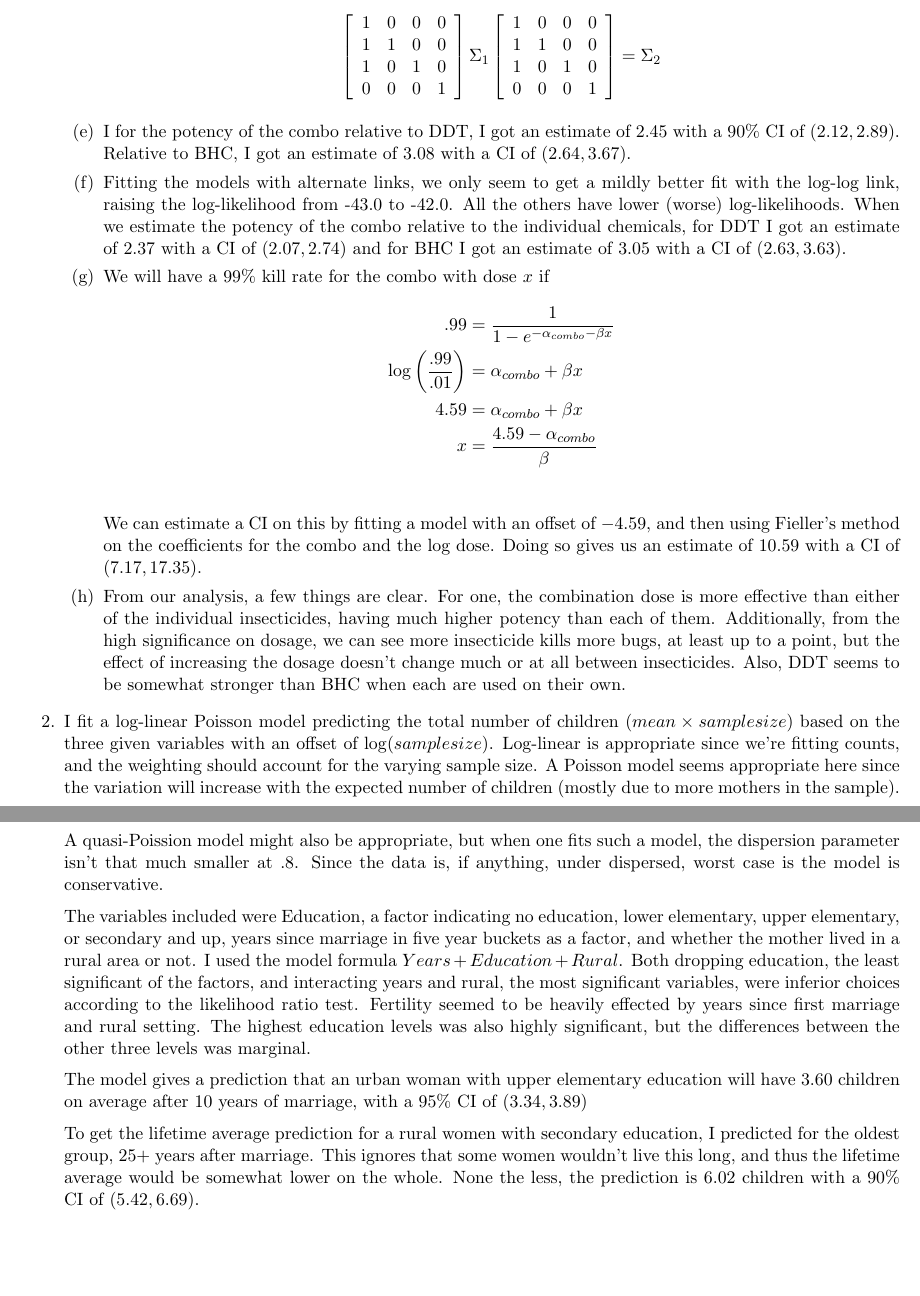
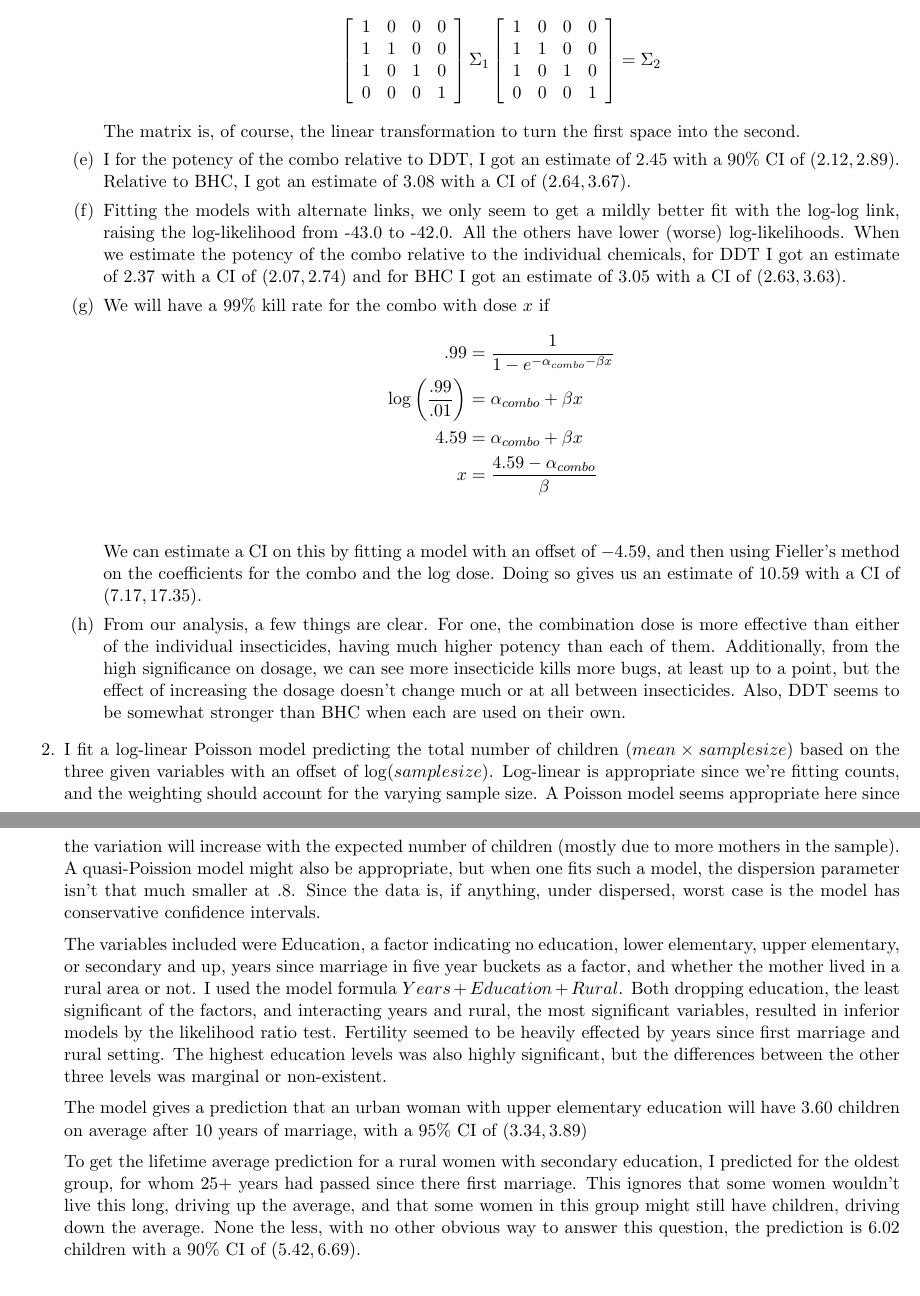
Before and after one commit to ajmaurer/Chicago-Course-Work, a LaTeX problem sheet (stat347/hw3b.tex): two parts of pages 1 and 2 of 2, joined at a grey line, cut so that both start at the same text. Compiled offline with pdfLaTeX.

```diff
--- a/stat347/hw3b.tex
+++ b/stat347/hw3b.tex
@@ -105,10 +105,10 @@
             \item[(h)] From our analysis, a few things are clear. For one, the combination dose is more effective than either of the individual insecticides, having much higher potency than each of them. Additionally, from the high significance on dosage, we can see more insecticide kills more bugs, at least up to a point, but the effect of increasing the dosage doesn't change much or at all between insecticides. Also, DDT seems to be somewhat stronger than BHC when each are used on their own.
         \end{itemize}
     \item[2.]
-        I fit a log-linear Poisson model predicting the total number of children ($mean \times sample size$) based on the three given variables with an offset of $\log(sample size)$. Log-linear is appropriate since we're fitting counts, and the weighting should account for the varying sample size. A Poisson model seems appropriate here since the variation will increase with the expected number of children (mostly due to more mothers in the sample). A quasi-Poission model might also be appropriate, but when one fits such a model, the dispersion parameter isn't that much smaller at $.8$. Since the data is, if anything, under dispersed, worst case is the model is conservative. \vspace{2mm} \\
-        The variables included were Education, a factor indicating no education, lower elementary, upper elementary, or secondary and up, years since marriage in five year buckets as a factor, and whether the mother lived in a rural area or not. I used the model formula $Years + Education + Rural$. Both dropping education, the least significant of the factors, and interacting years and rural, the most significant variables, were inferior choices according to the likelihood ratio test. Fertility seemed to be heavily effected by years since first marriage and rural setting. The highest education levels was also highly significant, but the differences between the other three levels was marginal. \vspace{2mm}\\
+        I fit a log-linear Poisson model predicting the total number of children ($mean \times sample size$) based on the three given variables with an offset of $\log(sample size)$. Log-linear is appropriate since we're fitting counts, and the weighting should account for the varying sample size. A Poisson model seems appropriate here since the variation will increase with the expected number of children (mostly due to more mothers in the sample). A quasi-Poission model might also be appropriate, but when one fits such a model, the dispersion parameter isn't that much smaller at $.8$. Since the data is, if anything, under dispersed, worst case is the model has conservative confidence intervals. \vspace{2mm} \\
+        The variables included were Education, a factor indicating no education, lower elementary, upper elementary, or secondary and up, years since marriage in five year buckets as a factor, and whether the mother lived in a rural area or not. I used the model formula $Years + Education + Rural$. Both dropping education, the least significant of the factors, and interacting years and rural, the most significant variables, resulted in inferior models by the likelihood ratio test. Fertility seemed to be heavily effected by years since first marriage and rural setting. The highest education levels was also highly significant, but the differences between the other three levels was marginal or non-existent. \vspace{2mm}\\
         The model gives a prediction that an urban woman with upper elementary education will have 3.60 children on average after 10 years of marriage, with a $95\%$ CI of \((3.34,3.89)\) \vspace{2mm} \\
-        To get the lifetime average prediction for a rural women with secondary education, I predicted for the oldest group, 25+ years after marriage. This ignores that some women wouldn't live this long, and thus the lifetime average would be somewhat lower on the whole. None the less, the prediction is 6.02 children with a $90\%$ CI of \((5.42,6.69)\).
+        To get the lifetime average prediction for a rural women with secondary education, I predicted for the oldest group, for whom 25+ years had passed since there first marriage. This ignores that some women wouldn't live this long, driving up the average, and that some women in this group might still have children, driving down the average. None the less, with no other obvious way to answer this question, the prediction is 6.02 children with a $90\%$ CI of \((5.42,6.69)\).
 
 \end{itemize}
 
```
Also changed, not shown: stat347/hw3b.tex (4 more changed lines), 4 other files.
